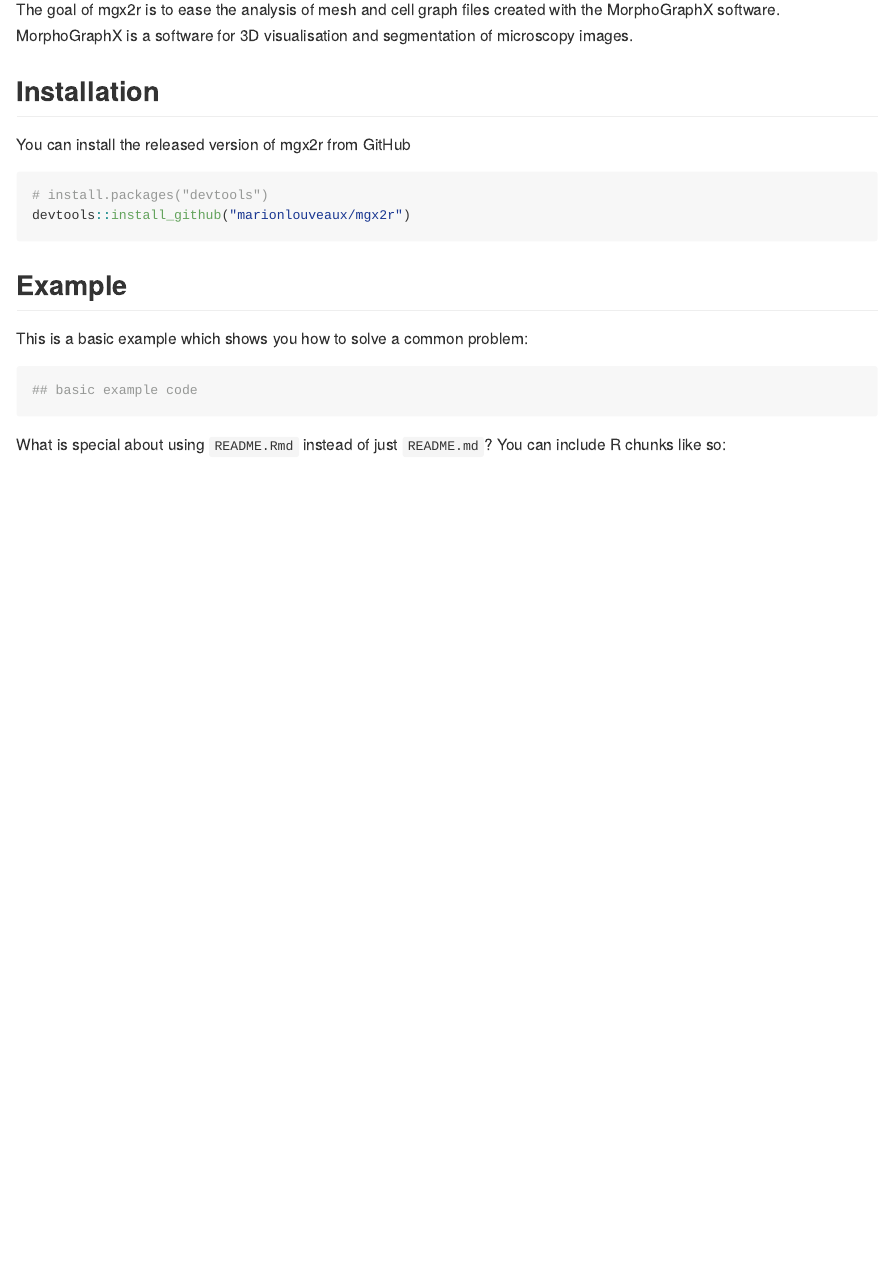
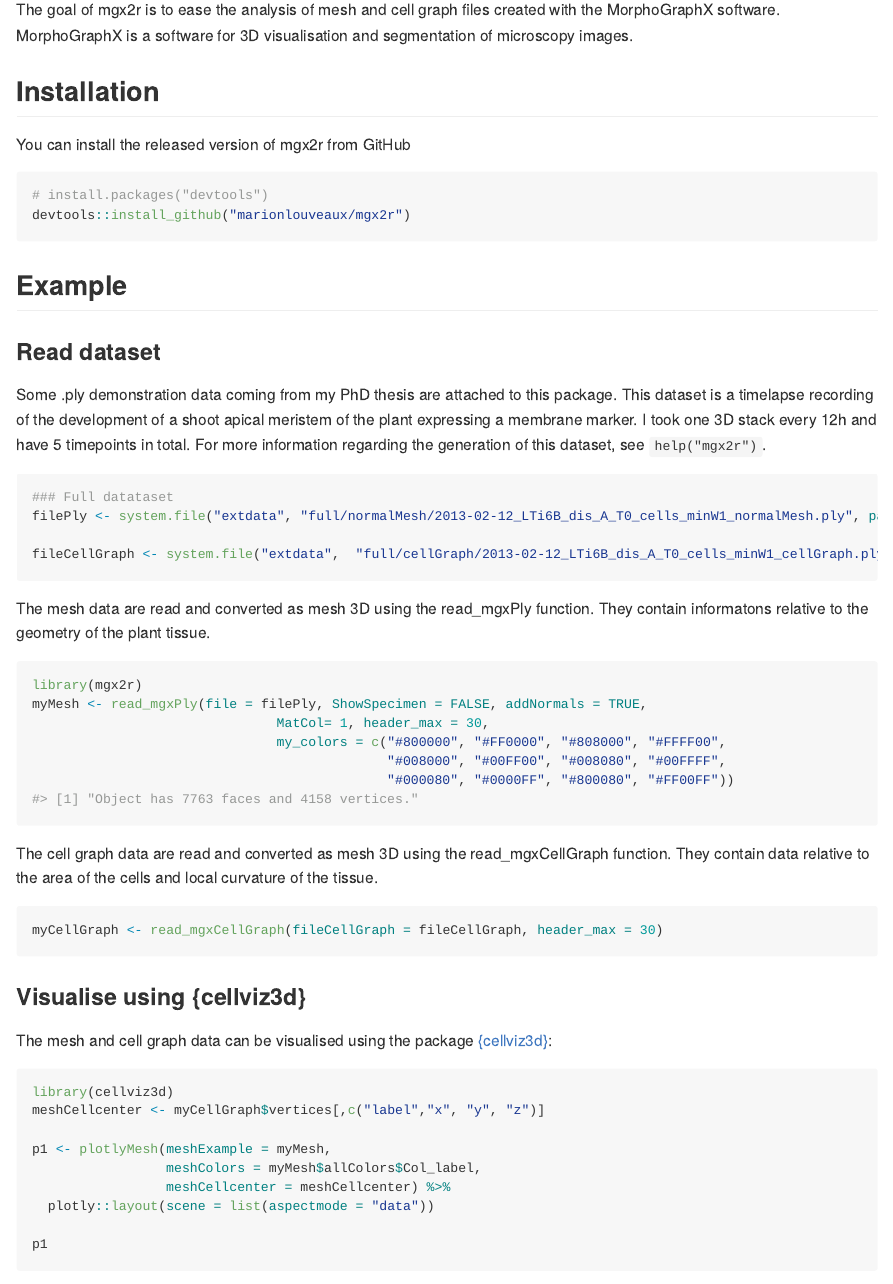
Before and after one commit to marionlouveaux/mgx2r, an R Markdown document (README.Rmd): the page in a window 1100 px wide, from 110 px down. The pictures show the output file README.md that the author committed with the source, drawn offline in the style of GitHub.

Commit message:
Adding an example to the readme.

````diff
--- a/README.Rmd
+++ b/README.Rmd
@@ -26,11 +26,21 @@
 ```
 
 ## Example
+### Read dataset
+Some .ply demonstration data coming from my PhD thesis are attached to this package. This dataset is a timelapse recording of the development of a shoot apical meristem of the plant \emph{Arabidopsis thaliana} expressing a membrane marker. I took one 3D stack every 12h and have 5 timepoints in total. For more information regarding the generation of this dataset, see `help("mgx2r")`.
 
-This is a basic example which shows you how to solve a common problem:
+```{r myData, eval=TRUE}
+### Full datataset
+filePly <- system.file("extdata", "full/normalMesh/2013-02-12_LTi6B_dis_A_T0_cells_minW1_normalMesh.ply", package = "mgx2r")
 
-```{r example}
-## basic example code
+fileCellGraph <- system.file("extdata",  "full/cellGraph/2013-02-12_LTi6B_dis_A_T0_cells_minW1_cellGraph.ply", package = "mgx2r")
 ```
 
-What is special about using `README.Rmd` instead of just `README.md`? You can include R chunks like so:
+The mesh data are read and converted as mesh 3D using the read_mgxPly function. They contain informatons relative to the geometry of the plant tissue.
+```{r readPly, warning = FALSE, message = FALSE, eval=TRUE}
+library(mgx2r)
+myMesh <- read_mgxPly(file = filePly, ShowSpecimen = FALSE, addNormals = TRUE,
+                               MatCol= 1, header_max = 30,
+                               my_colors = c("#800000", "#FF0000", "#808000", "#FFFF00",
+                                             "#008000", "#00FF00", "#008080", "#00FFFF",
+                                             "#000080", "#0000FF", "#800080", "#FF00FF"))
@@ -40,2 +47,5 @@
 ```
 
+The cell graph data are read and converted as mesh 3D using the read_mgxCellGraph function. They contain data relative to the area of the cells and local curvature of the tissue.
+```{r readCellGraph, eval=TRUE}
+myCellGraph <- read_mgxCellGraph(fileCellGraph = fileCellGraph, header_max = 30)
@@ -48,3 +52,19 @@
 ```
 
-In that case, don't forget to commit and push the resulting figure files, so they display on GitHub!
+### Visualise using {cellviz3d}
+The mesh and cell graph data can be visualised using the package [{cellviz3d}](https://github.com/marionlouveaux/cellviz3d):
+```{r map3D, eval=FALSE}
+library(cellviz3d)
+meshCellcenter <- myCellGraph$vertices[,c("label","x", "y", "z")]
+
+p1 <- plotlyMesh(meshExample = myMesh,
+                 meshColors = myMesh$allColors$Col_label,
+                 meshCellcenter = meshCellcenter) %>%
+  plotly::layout(scene = list(aspectmode = "data"))
+
+p1
+```
+
+```{r echo=FALSE}
+knitr::include_graphics("https://github.com/marionlouveaux/mgx2r/blob/master/inst/img/full/p1labels.png")
+```
````
Also changed, not shown: README.md, README.Rmd (9 more changed lines).
